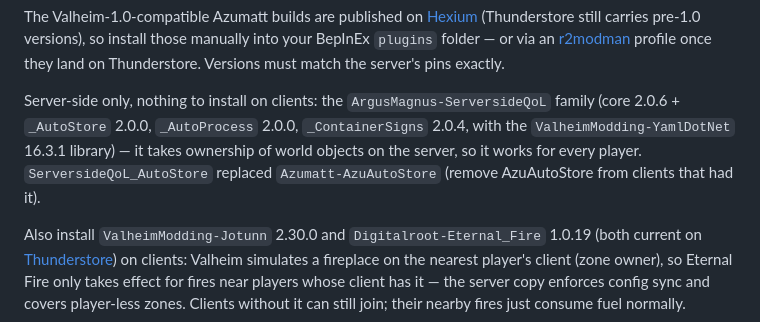
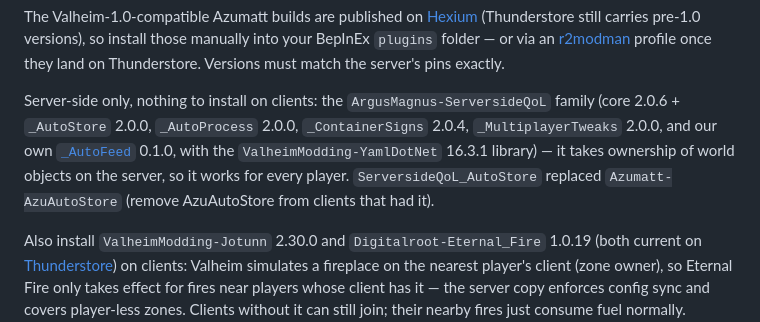
Before and after one commit to Chalupa-Tech/chalupa-tech-local, a Markdown page: oracle-cloud-server/README.md, the part around the change. Rendered like a GitHub page.

Commit message:
docs(oracle): list MultiplayerTweaks and AutoFeed as server-side mods (#330)
The "server-side only" paragraph still named just core + _AutoStore,
_AutoProcess and _ContainerSigns. _MultiplayerTweaks 2.0.0 (#321) and our
own _AutoFeed 0.1.0 (#323) have shipped since, so the list no longer
matched valheim_mods in defaults/main.yml.

Both are server-side, so the required-client-mods table above is
unaffected — clients still need nothing for them.


Claude-Session: https://claude.ai/code/session_01Jep23GPAXk6si5N3FL4Lxb

Co-authored-by: Claude Opus 5 (1M context) <noreply@anthropic.com>

```diff
--- a/oracle-cloud-server/README.md
+++ b/oracle-cloud-server/README.md
@@ -64,7 +64,7 @@ Crossplay is **off** — Steam only.
 
 The Valheim-1.0-compatible Azumatt builds are published on [Hexium](https://valheim.hexium.gg/) (Thunderstore still carries pre-1.0 versions), so install those manually into your BepInEx `plugins` folder — or via an [r2modman](https://github.com/ebkr/r2modmanPlus) profile once they land on Thunderstore. Versions must match the server's pins exactly.
 
-Server-side only, nothing to install on clients: the `ArgusMagnus-ServersideQoL` family (core 2.0.6 + `_AutoStore` 2.0.0, `_AutoProcess` 2.0.0, `_ContainerSigns` 2.0.4, with the `ValheimModding-YamlDotNet` 16.3.1 library) — it takes ownership of world objects on the server, so it works for every player. `ServersideQoL_AutoStore` replaced `Azumatt-AzuAutoStore` (remove AzuAutoStore from clients that had it).
+Server-side only, nothing to install on clients: the `ArgusMagnus-ServersideQoL` family (core 2.0.6 + `_AutoStore` 2.0.0, `_AutoProcess` 2.0.0, `_ContainerSigns` 2.0.4, `_MultiplayerTweaks` 2.0.0, and our own [`_AutoFeed`](https://github.com/tayvenb13/serverside_qol-autofeed) 0.1.0, with the `ValheimModding-YamlDotNet` 16.3.1 library) — it takes ownership of world objects on the server, so it works for every player. `ServersideQoL_AutoStore` replaced `Azumatt-AzuAutoStore` (remove AzuAutoStore from clients that had it).
 
 Also install `ValheimModding-Jotunn` 2.30.0 and `Digitalroot-Eternal_Fire` 1.0.19 (both current on [Thunderstore](https://thunderstore.io/c/valheim/p/Digitalroot/Eternal_Fire/)) on clients: Valheim simulates a fireplace on the nearest player's client (zone owner), so Eternal Fire only takes effect for fires near players whose client has it — the server copy enforces config sync and covers player-less zones. Clients without it can still join; their nearby fires just consume fuel normally. Optional client-side extra that needs nothing on the server: [MassFarming v1.13](https://github.com/Xeio/MassFarming/releases/download/v1.13/MassFarming.zip) (hotkey mass harvest/plant).
 
```
